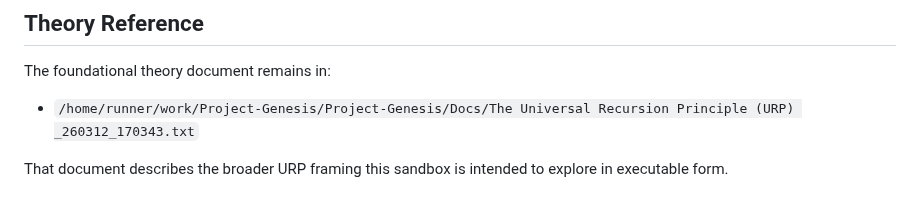
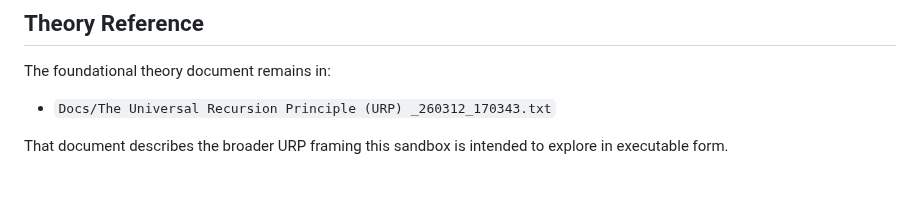
Before and after one commit to Ordo-Umbra/Project-Genesis, a Markdown page: README.md, the part around the change. Rendered like a GitHub page.

Commit message:
Fix README theory path
Agent-Logs-Url: https://github.com/Ordo-Umbra/Project-Genesis/sessions/fd0040de-e829-4046-b92c-6e777e889410

Co-authored-by: Ordo-Umbra <230730566+Ordo-Umbra@users.noreply.github.com>

```diff
--- a/README.md
+++ b/README.md
@@ -112,6 +112,6 @@ Recommended next steps for expansion:
 
 The foundational theory document remains in:
 
-- `/home/runner/work/Project-Genesis/Project-Genesis/Docs/The Universal Recursion Principle (URP) _260312_170343.txt`
+- `Docs/The Universal Recursion Principle (URP) _260312_170343.txt`
 
 That document describes the broader URP framing this sandbox is intended to explore in executable form.
```
